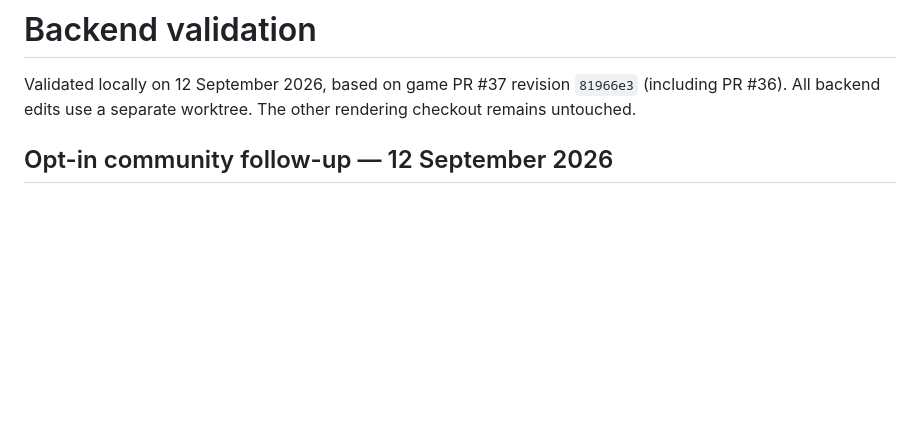
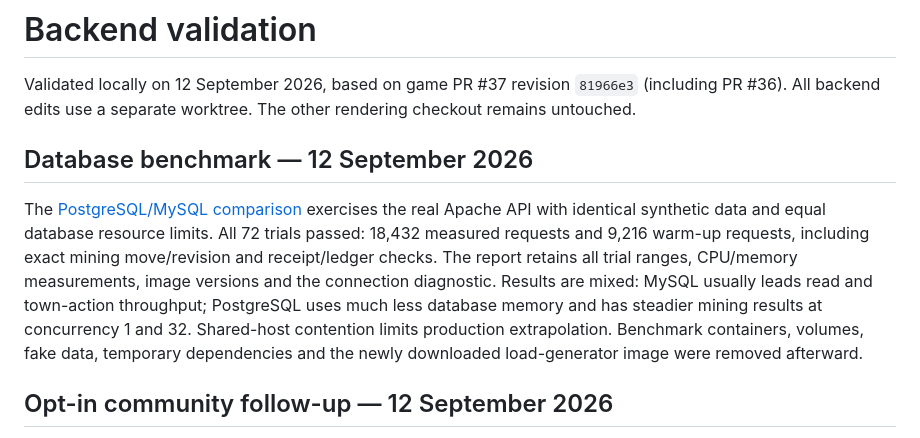
Before and after one commit to Starbugstone/Crystal-Cascade, a Markdown page: docs/backend/validation.md, the part around the change. GitHub-like rendering; blank space fills up the shorter version.

Commit message:
Benchmark PostgreSQL and MySQL with authoritative game API workloads

```diff
--- a/docs/backend/validation.md
+++ b/docs/backend/validation.md
@@ -1,6 +1,10 @@
 # Backend validation
 
 Validated locally on 12 September 2026, based on game PR #37 revision `81966e3` (including PR #36). All backend edits use a separate worktree. The other rendering checkout remains untouched.
+
+## Database benchmark — 12 September 2026
+
+The [PostgreSQL/MySQL comparison](database-benchmark.md) exercises the real Apache API with identical synthetic data and equal database resource limits. All 72 trials passed: 18,432 measured requests and 9,216 warm-up requests, including exact mining move/revision and receipt/ledger checks. The report retains all trial ranges, CPU/memory measurements, image versions and the connection diagnostic. Results are mixed: MySQL usually leads read and town-action throughput; PostgreSQL uses much less database memory and has steadier mining results at concurrency 1 and 32. Shared-host contention limits production extrapolation. Benchmark containers, volumes, fake data, temporary dependencies and the newly downloaded load-generator image were removed afterward.
 
 ## Opt-in community follow-up — 12 September 2026
 
```
Also changed, not shown: backend/benchmarks/README.md (added, +92 -0 lines), docs/backend/database-benchmark.md (added, +161 -0 lines), docs/backend/hosting.md (+1 -1 lines), docs/backend/benchmarks/2026-09-12-throughput.png (added), 11 other files.
